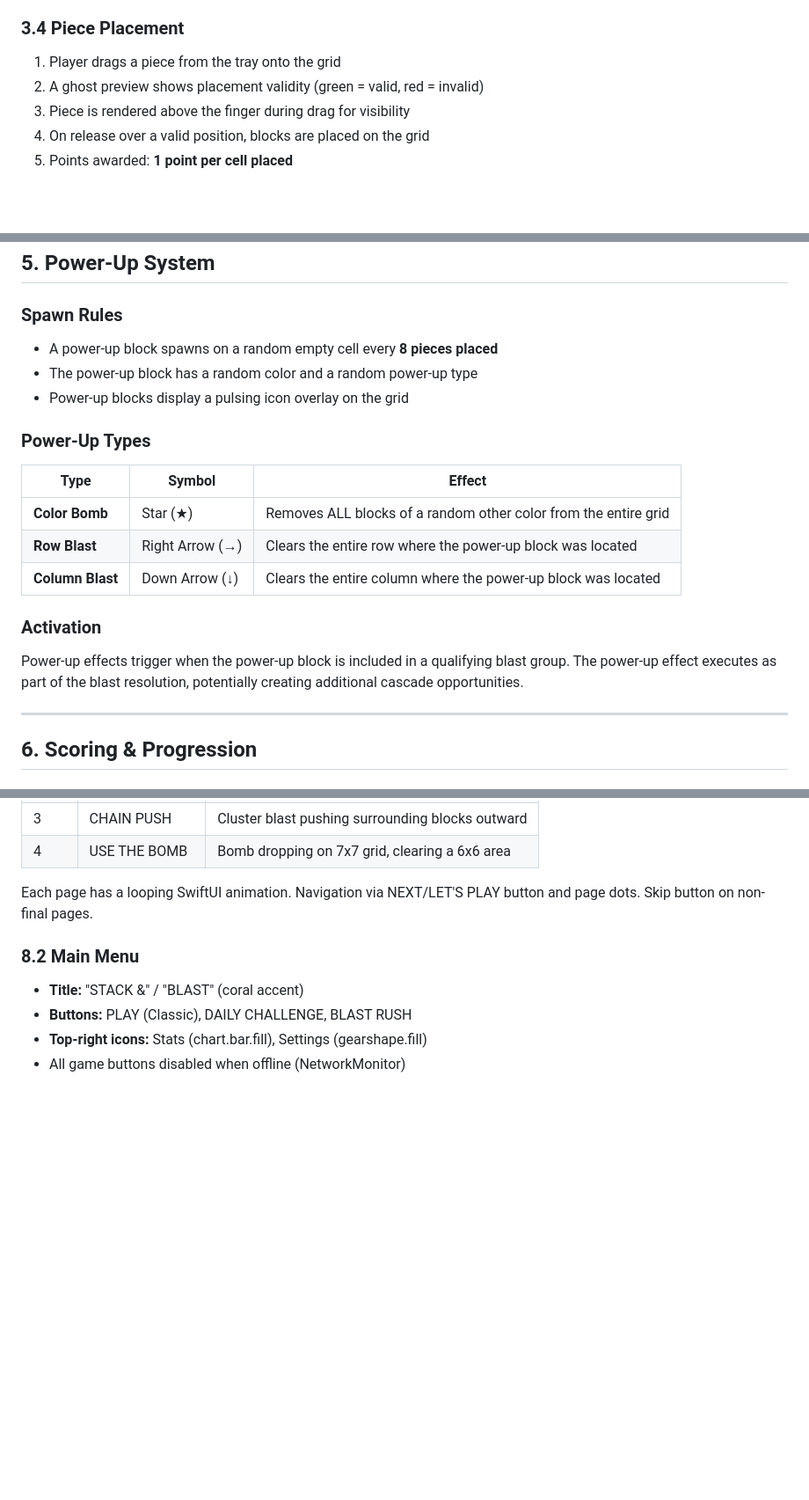
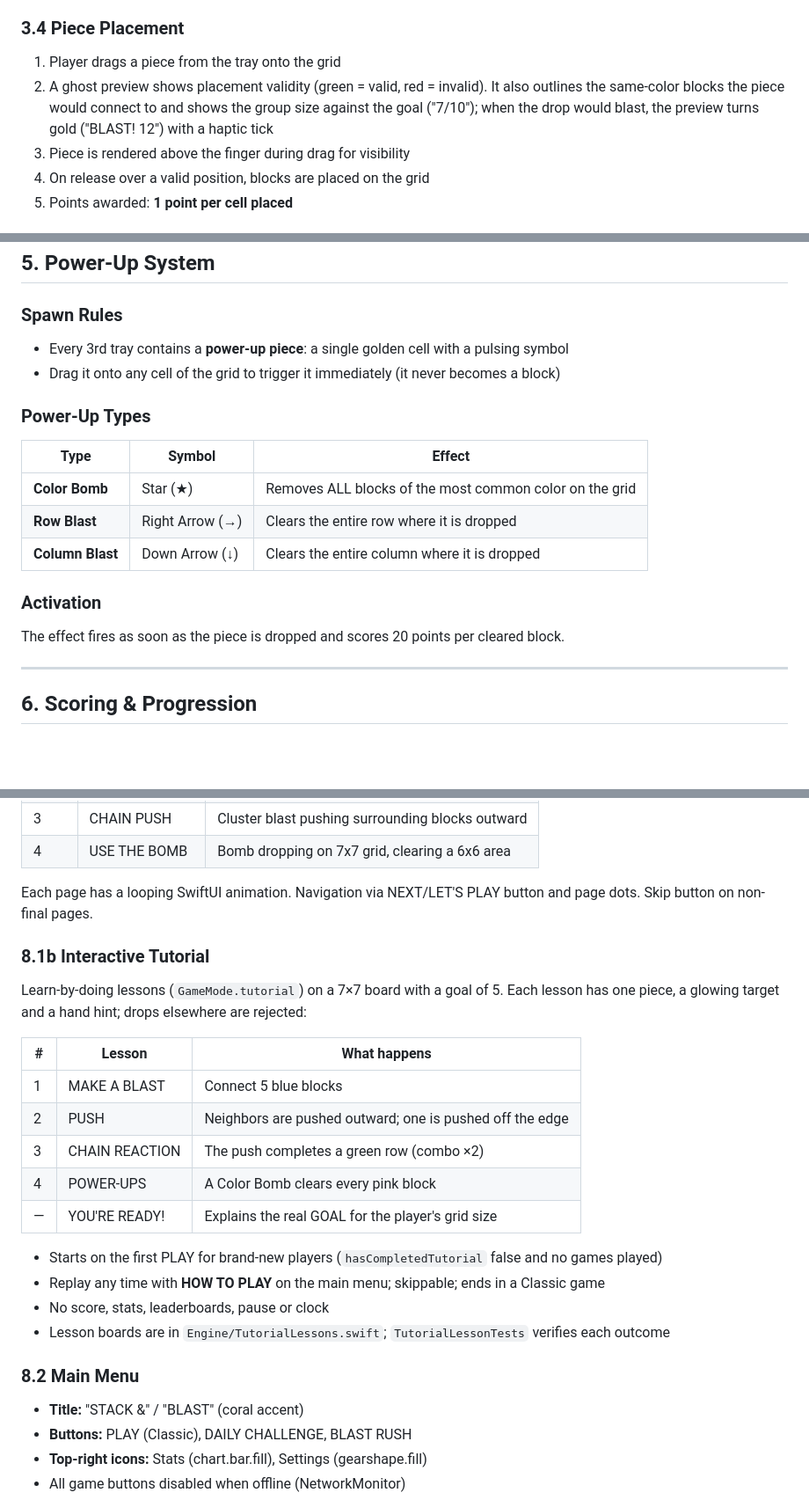
Before and after one commit to geba89/StackAndBlast, a Markdown page: Docs/GAME_DOCUMENTATION.md, 3 parts joined by grey strips. Shown at 88% size. Rendered like a GitHub page; blank space fills up the shorter version.

```diff
--- a/Docs/GAME_DOCUMENTATION.md
+++ b/Docs/GAME_DOCUMENTATION.md
@@ -130,7 +130,9 @@ Each block on the grid has:
 ### 3.4 Piece Placement
 
 1. Player drags a piece from the tray onto the grid
-2. A ghost preview shows placement validity (green = valid, red = invalid)
+2. A ghost preview shows placement validity (green = valid, red = invalid). It also outlines the
+   same-color blocks the piece would connect to and shows the group size against the goal
+   ("7/10"); when the drop would blast, the preview turns gold ("BLAST! 12") with a haptic tick
 3. Piece is rendered above the finger during drag for visibility
 4. On release over a valid position, blocks are placed on the grid
 5. Points awarded: **1 point per cell placed**
@@ -214,21 +218,20 @@ For timed modes, the timer updates at 0.1s intervals and displays in `M:SS.T` fo
 
 ### Spawn Rules
 
-- A power-up block spawns on a random empty cell every **8 pieces placed**
-- The power-up block has a random color and a random power-up type
-- Power-up blocks display a pulsing icon overlay on the grid
+- Every 3rd tray contains a **power-up piece**: a single golden cell with a pulsing symbol
+- Drag it onto any cell of the grid to trigger it immediately (it never becomes a block)
 
 ### Power-Up Types
 
 | Type | Symbol | Effect |
 |------|--------|--------|
-| **Color Bomb** | Star (★) | Removes ALL blocks of a random other color from the entire grid |
-| **Row Blast** | Right Arrow (→) | Clears the entire row where the power-up block was located |
-| **Column Blast** | Down Arrow (↓) | Clears the entire column where the power-up block was located |
+| **Color Bomb** | Star (★) | Removes ALL blocks of the most common color on the grid |
+| **Row Blast** | Right Arrow (→) | Clears the entire row where it is dropped |
+| **Column Blast** | Down Arrow (↓) | Clears the entire column where it is dropped |
 
 ### Activation
 
-Power-up effects trigger when the power-up block is included in a qualifying blast group. The power-up effect executes as part of the blast resolution, potentially creating additional cascade opportunities.
+The effect fires as soon as the piece is dropped and scores 20 points per cleared block.
 
 ---
 
@@ -312,6 +315,24 @@ Skins are cosmetic color themes that change the appearance of blocks on the grid
 | 4 | USE THE BOMB | Bomb dropping on 7x7 grid, clearing a 6x6 area |
 
 Each page has a looping SwiftUI animation. Navigation via NEXT/LET'S PLAY button and page dots. Skip button on non-final pages.
+
+### 8.1b Interactive Tutorial
+
+Learn-by-doing lessons (`GameMode.tutorial`) on a 7×7 board with a goal of 5. Each lesson has one
+piece, a glowing target and a hand hint; drops elsewhere are rejected:
+
+| # | Lesson | What happens |
+|---|--------|--------------|
+| 1 | MAKE A BLAST | Connect 5 blue blocks |
+| 2 | PUSH | Neighbors are pushed outward; one is pushed off the edge |
+| 3 | CHAIN REACTION | The push completes a green row (combo ×2) |
+| 4 | POWER-UPS | A Color Bomb clears every pink block |
+| — | YOU'RE READY! | Explains the real GOAL for the player's grid size |
+
+- Starts on the first PLAY for brand-new players (`hasCompletedTutorial` false and no games played)
+- Replay any time with **HOW TO PLAY** on the main menu; skippable; ends in a Classic game
+- No score, stats, leaderboards, pause or clock
+- Lesson boards are in `Engine/TutorialLessons.swift`; `TutorialLessonTests` verifies each outcome
 
 ### 8.2 Main Menu
 
```
Also changed, not shown: other parts of Docs/GAME_DOCUMENTATION.md (+10 -4 lines), AppStore_Release_Documentation.md (+16 -0 lines), Docs/XCODE_CLOUD_SETUP.md (added, +74 -0 lines).
